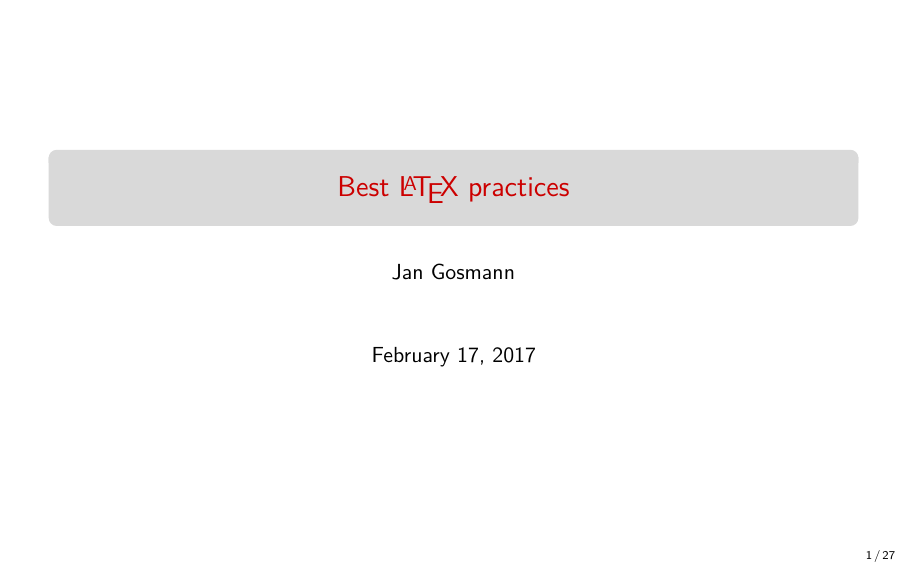
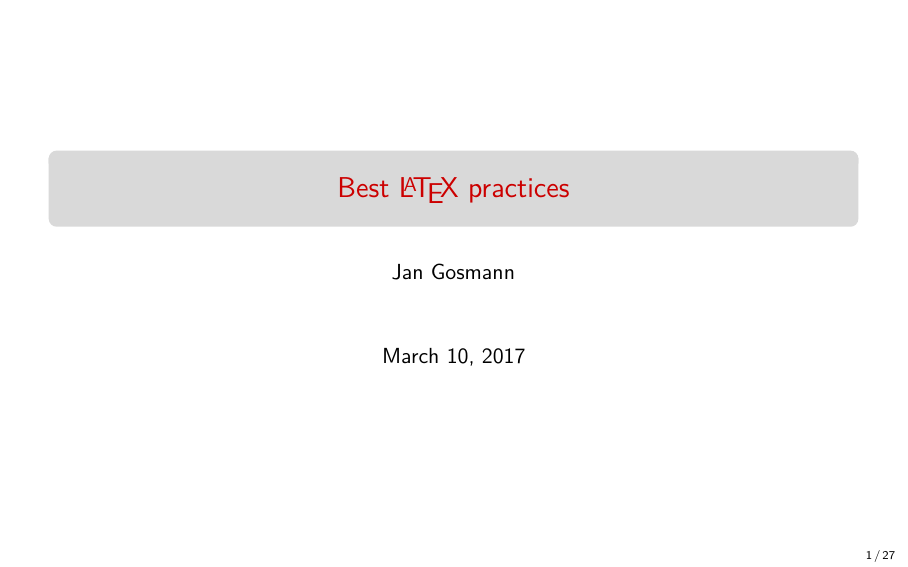
Before and after one commit to ctn-waterloo/best-practices, LaTeX slides (Document writing - LaTeX/Document writing - LaTeX.tex): page 1 of 27. Compiled offline with XeLaTeX.

Commit message:
Bump date in LaTeX presentation.

```diff
--- a/Document writing - LaTeX/Document writing - LaTeX.tex
+++ b/Document writing - LaTeX/Document writing - LaTeX.tex
@@ -31,7 +31,7 @@
 
 \title{Best \LaTeX\ practices}
 \author{Jan Gosmann}
-\date{February 17, 2017}
+\date{March 10, 2017}
 
 \AtBeginSection{
     \begin{frame}
```
